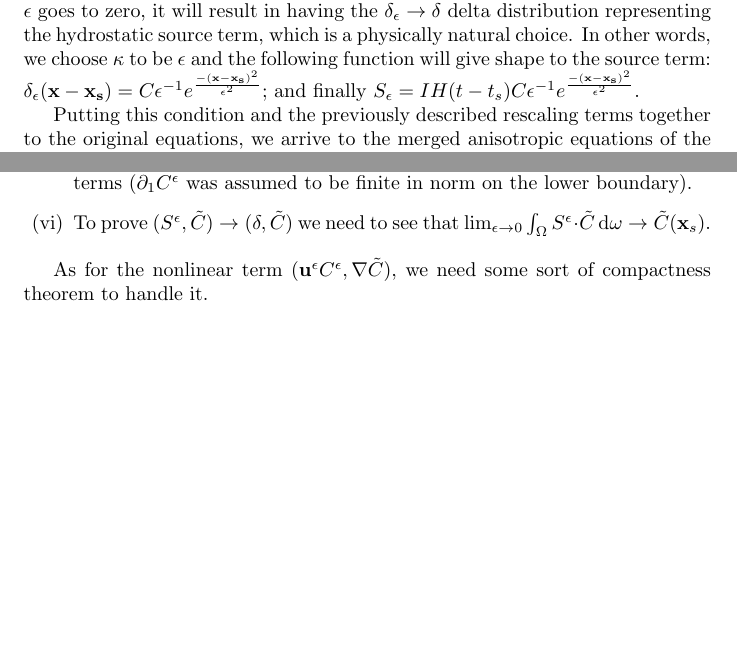
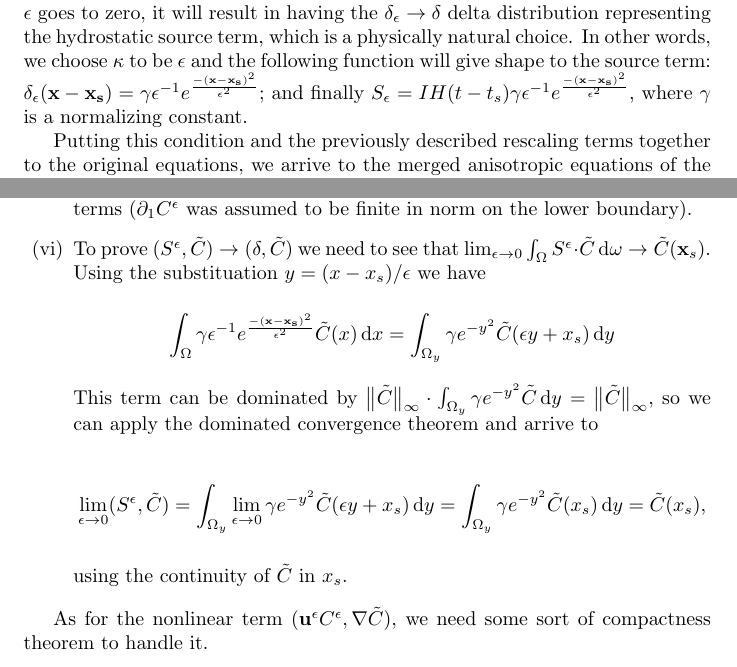
Before and after one commit to msjuhasznora/mathsgitrepo, a LaTeX paper (merged_U_C_eqs/merged_U_C_eqs.tex): two parts of pages 6 and 14 of 26, joined at a grey line, cut so that both start at the same text, the shorter picture padded with empty space. Compiled offline with pdfLaTeX.

Commit message:
passing to the limit with the source term

```diff
--- a/merged_U_C_eqs/merged_U_C_eqs.tex
+++ b/merged_U_C_eqs/merged_U_C_eqs.tex
@@ -119,7 +119,7 @@ As a second step of the rescaling process, here we also exploit the fact that we
     which leads us to using
     \[ K_x = \epsilon K_1.\]
 
-Finally, as we mentioned before, we use Gaussian approximate delta functions to represent the source, so it is convenient to involve the $\epsilon$ term in one additional point in the functions, which is the standard deviation parameter of the distribution describing the source --- because as later we will take the limit as $\epsilon$ goes to zero, it will result in having the $\delta_\epsilon \to \delta$ delta distribution representing the hydrostatic source term, which is a physically natural choice. In other words, we choose $\kappa$ to be $\epsilon$ and the following function will give shape to the source term: $\delta_\epsilon (\mathbf{x}-\mathbf{x_s}) = C \epsilon^{-1} e ^ {\frac{-(\mathbf{x}-\mathbf{x_s})^2}{\epsilon^2}}$; and finally $S_\epsilon = I H(t-t_s) C \epsilon^{-1} e ^ {\frac{-(\mathbf{x}-\mathbf{x_s})^2}{\epsilon^2}}$.
+Finally, as we mentioned before, we use Gaussian approximate delta functions to represent the source, so it is convenient to involve the $\epsilon$ term in one additional point in the functions, which is the standard deviation parameter of the distribution describing the source --- because as later we will take the limit as $\epsilon$ goes to zero, it will result in having the $\delta_\epsilon \to \delta$ delta distribution representing the hydrostatic source term, which is a physically natural choice. In other words, we choose $\kappa$ to be $\epsilon$ and the following function will give shape to the source term: $\delta_\epsilon (\mathbf{x}-\mathbf{x_s}) = \gamma \epsilon^{-1} e ^ {\frac{-(\mathbf{x}-\mathbf{x_s})^2}{\epsilon^2}}$; and finally $S_\epsilon = I H(t-t_s) \gamma \epsilon^{-1} e ^ {\frac{-(\mathbf{x}-\mathbf{x_s})^2}{\epsilon^2}},$ where $\gamma$ is a normalizing constant.
 
     Putting this condition and the previously described rescaling terms together to the original equations, we arrive to the merged anisotropic equations of the polluted atmosphere above inland surface.
 
@@ -418,7 +418,15 @@ In the linear terms the weak convergence guaranteed by the a priori estimates wi
 
       \item The $\epsilon K_1 \int_0^T \big[(\partial_1 C^\epsilon) \tilde{C} \big] _{\Gamma_G} \diff t$ line integral vanishes as $\epsilon \to 0$ since by the Cauchy-Schwartz equation we can estimate the integral by two bounded terms ($\partial_1 C^\epsilon$ was assumed to be finite in norm on the lower boundary).
 
-      \item To prove $(S^\epsilon, \tilde{C}) \to  (\delta, \tilde{C}) $ we need to see that $\lim_{\epsilon \to 0} \int_\Omega S^\epsilon \cdot \tilde{C} \diff \omega \to \tilde{C}(\mathbf{x}_s).$
+      \item To prove $(S^\epsilon, \tilde{C}) \to  (\delta, \tilde{C}) $ we need to see that $\lim_{\epsilon \to 0} \int_\Omega S^\epsilon \cdot \tilde{C} \diff \omega \to \tilde{C}(\mathbf{x}_s).$ Using the substituation $y = (x-x_s) / \epsilon$ we have
+
+      \[ \int_\Omega \gamma \epsilon^{-1} e ^ {\frac{-(\mathbf{x}-\mathbf{x_s})^2}{\epsilon^2}} \tilde{C}(x) \diff x = \int_{\Omega_y} \gamma e^{-y^2} \tilde{C} (\epsilon y + x_s) \diff y\]
+
+      This term can be dominated by $ \big \| \tilde{C} \big \| _\infty \cdot \int_{\Omega_y} \gamma e^{-y^2} \tilde{C} \diff y = \big \| \tilde{C} \big \| _\infty,$ so we can apply the dominated convergence theorem and arrive to
+
+      \[ \lim_{\epsilon \to 0} (S^\epsilon, \tilde{C}) = \int_{\Omega_y} \lim_{\epsilon \to 0} \gamma e^{-y^2} \tilde{C} (\epsilon y + x_s) \diff y = \int_{\Omega_y} \gamma e^{-y^2} \tilde{C} (x_s) \diff y = \tilde{C} (x_s), \]
+
+      using the continuity of $\tilde{C}$ in $x_s.$
 
     \end{enumerate}
 
```
Also changed, not shown: merged_U_C_eqs/merged_U_C_eqs.pdf.
